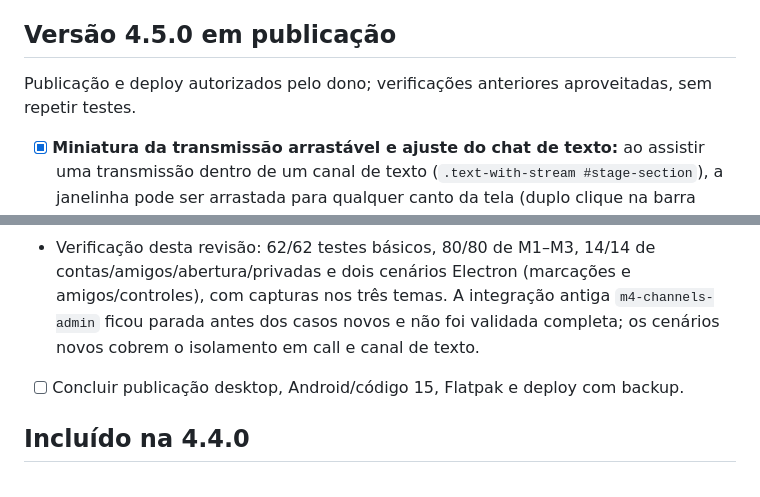
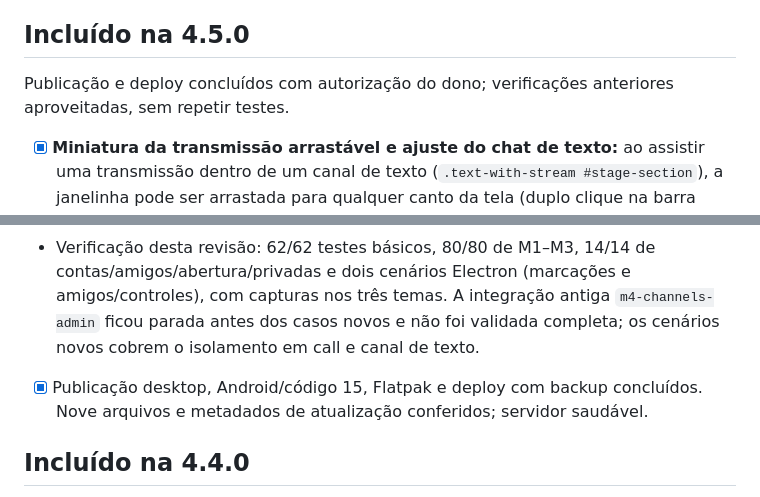
Before and after one commit to Castzzz/telinha, a Markdown page: docs/PENDENCIAS.md, 2 parts joined by grey strips. Drawn GitHub-style.

```diff
--- a/docs/PENDENCIAS.md
+++ b/docs/PENDENCIAS.md
@@ -4,8 +4,8 @@ Atualizado em 09/11/2026. Última versão publicada registrada: **4.4.0**.
 Esta lista contém trabalho pendente; registros antigos ficam no [histórico](historico/PENDENCIAS.md).
 
-## Versão 4.5.0 em publicação
+## Incluído na 4.5.0
 
-Publicação e deploy autorizados pelo dono; verificações anteriores aproveitadas, sem repetir testes.
+Publicação e deploy concluídos com autorização do dono; verificações anteriores aproveitadas, sem repetir testes.
 
 - [x] **Miniatura da transmissão arrastável e ajuste do chat de texto:** ao assistir uma transmissão dentro de um canal de texto (`.text-with-stream #stage-section`), a janelinha pode ser arrastada para qualquer canto da tela (duplo clique na barra **Transmissão** restaura a posição padrão). Removido o espaço vazio de `246px` no final de `#chat-messages` (`public/redesign.css`, `public/server-members.css`, `public/mobile.css`, `public/app.js`).
 - [x] **Comandos de mensagem `/t` e `/w` (`/whisper`) nos chats (call e texto):**
@@ -14,7 +14,7 @@ Publicação e deploy autorizados pelo dono; verificações anteriores aproveita
 - [x] **Fotos dos amigos na tela inicial e na aba Amigos:** resolução de avatar pelo ID estável da conta/membro no servidor (`resolveFriendAvatar` em `server.js`, consultando socket ativo, `account.profile.avatar` e `MemberAvatarStore` em disco), preservando a foto ao entrar em call e suportando imagens WebP, GIF, PNG e JPEG com recorte (`avatarCrop`) em `electron/connect.html` (`/api/launcher/friend-avatar/:accountId`) e em `public/friends.js` (`/api/friend-avatar/:accountId`).
 - [x] **Revisão das marcações e fotos:** sugestões com foto/iniciais sem juntar homônimos; escolha privada com identificador curto e recusa de nomes ambíguos; `/t ... /w` sem aviso de digitação; recorte e zoom aplicados na aba Amigos.
 - Verificação desta revisão: 62/62 testes básicos, 80/80 de M1–M3, 14/14 de contas/amigos/abertura/privadas e dois cenários Electron (marcações e amigos/controles), com capturas nos três temas. A integração antiga `m4-channels-admin` ficou parada antes dos casos novos e não foi validada completa; os cenários novos cobrem o isolamento em call e canal de texto.
-- [ ] Concluir publicação desktop, Android/código 15, Flatpak e deploy com backup.
+- [x] Publicação desktop, Android/código 15, Flatpak e deploy com backup concluídos. Nove arquivos e metadados de atualização conferidos; servidor saudável.
 
 ## Incluído na 4.4.0
 
```
Also changed, not shown: other parts of docs/PENDENCIAS.md (+1 -1 lines), README.md (+1 -1 lines), docs/PROJETO.md (+15 -1 lines).
